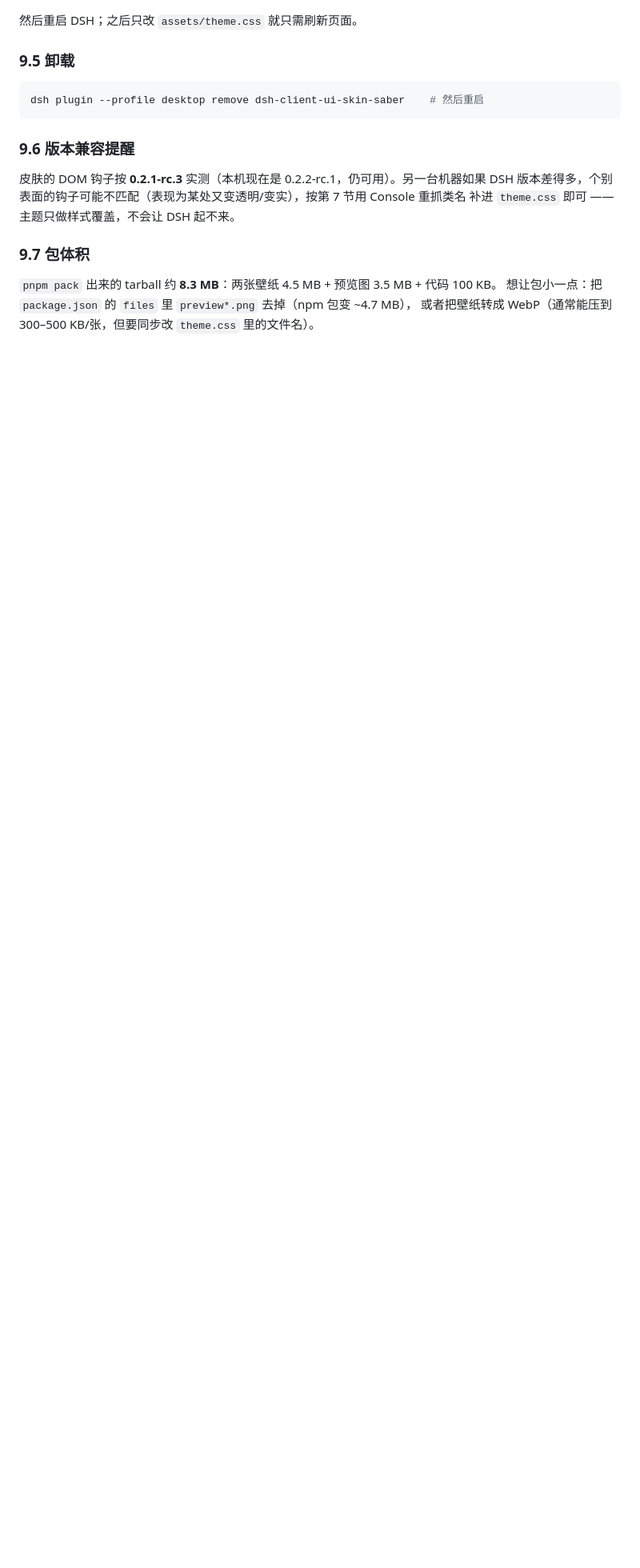
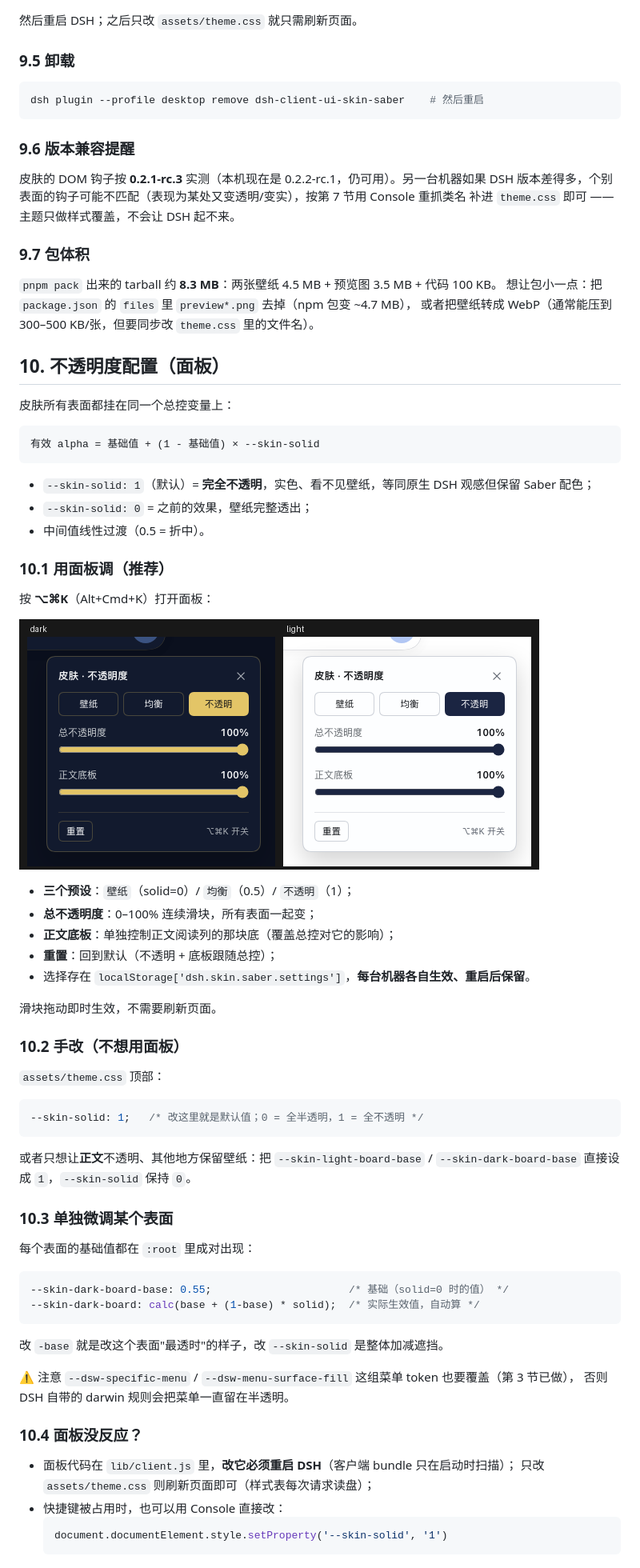
Before and after one commit to IanGely/dsh-client-ui-skin-saber, a Markdown page: README.md, the part around one of its changes. Shown at 80% size. Drawn GitHub-style; pictures changed too: preview-panel.png (added); blank space fills up the shorter version.

````diff
--- a/README.md
+++ b/README.md
@@ -460,3 +461,63 @@ dsh plugin --profile desktop remove dsh-client-ui-skin-saber    # 然后重启
 `pnpm pack` 出来的 tarball 约 **8.3 MB**：两张壁纸 4.5 MB + 预览图 3.5 MB + 代码 100 KB。
 想让包小一点：把 `package.json` 的 `files` 里 `preview*.png` 去掉（npm 包变 ~4.7 MB），
 或者把壁纸转成 WebP（通常能压到 300–500 KB/张，但要同步改 `theme.css` 里的文件名）。
+
+## 10. 不透明度配置（面板）
+
+皮肤所有表面都挂在同一个总控变量上：
+
+```
+有效 alpha = 基础值 + (1 - 基础值) × --skin-solid
+```
+
+- `--skin-solid: 1`（默认）= **完全不透明**，实色、看不见壁纸，等同原生 DSH 观感但保留 Saber 配色；
+- `--skin-solid: 0` = 之前的效果，壁纸完整透出；
+- 中间值线性过渡（0.5 = 折中）。
+
+### 10.1 用面板调（推荐）
+
+按 **⌥⌘K**（Alt+Cmd+K）打开面板：
+
+![opacity panel](preview-panel.png)
+
+- **三个预设**：`壁纸`（solid=0）/ `均衡`（0.5）/ `不透明`（1）；
+- **总不透明度**：0–100% 连续滑块，所有表面一起变；
+- **正文底板**：单独控制正文阅读列的那块底（覆盖总控对它的影响）；
+- **重置**：回到默认（不透明 + 底板跟随总控）；
+- 选择存在 `localStorage['dsh.skin.saber.settings']`，**每台机器各自生效、重启后保留**。
+
+滑块拖动即时生效，不需要刷新页面。
+
+### 10.2 手改（不想用面板）
+
+`assets/theme.css` 顶部：
+
+```css
+--skin-solid: 1;   /* 改这里就是默认值；0 = 全半透明，1 = 全不透明 */
+```
+
+或者只想让**正文**不透明、其他地方保留壁纸：把 `--skin-light-board-base` / `--skin-dark-board-base`
+直接设成 `1`，`--skin-solid` 保持 `0`。
+
+### 10.3 单独微调某个表面
+
+每个表面的基础值都在 `:root` 里成对出现：
+
+```css
+--skin-dark-board-base: 0.55;                      /* 基础（solid=0 时的值） */
+--skin-dark-board: calc(base + (1-base) * solid);  /* 实际生效值，自动算 */
+```
+
+改 `-base` 就是改这个表面"最透时"的样子，改 `--skin-solid` 是整体加减遮挡。
+
+⚠️ 注意 `--dsw-specific-menu` / `--dsw-menu-surface-fill` 这组菜单 token 也要覆盖（第 3 节已做），
+否则 DSH 自带的 darwin 规则会把菜单一直留在半透明。
+
+### 10.4 面板没反应？
+
+- 面板代码在 `lib/client.js` 里，**改它必须重启 DSH**（客户端 bundle 只在启动时扫描）；
+  只改 `assets/theme.css` 则刷新页面即可（样式表每次请求读盘）；
+- 快捷键被占用时，也可以用 Console 直接改：
+  ```js
+  document.documentElement.style.setProperty('--skin-solid', '1')
+  ```
````
Also changed, not shown: other parts of README.md (+1 -0 lines), 4 other files.
